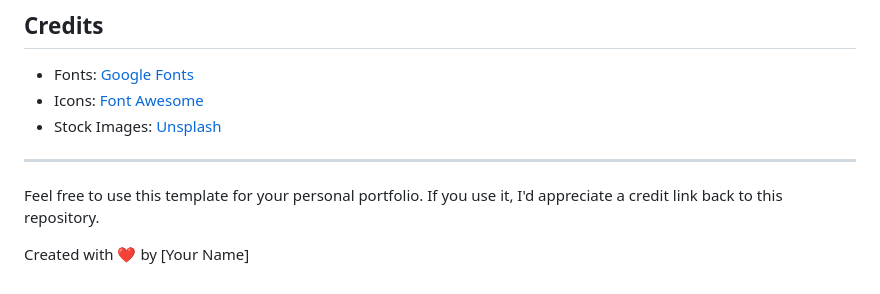
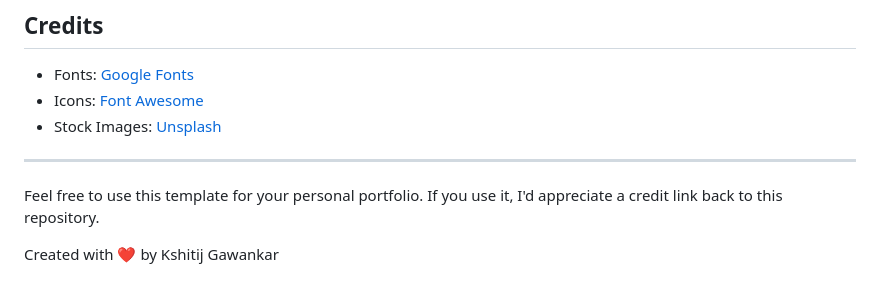
Before and after one commit to Kshitij-0007/modern-portfolio-site, a Markdown page: README.md, the part around the change. GitHub-like rendering.

```diff
--- a/README.md
+++ b/README.md
@@ -93,4 +93,4 @@ This project is open source and available under the [MIT License](LICENSE).
 
 Feel free to use this template for your personal portfolio. If you use it, I'd appreciate a credit link back to this repository.
 
-Created with ❤️ by [Your Name]
+Created with ❤️ by Kshitij Gawankar
```
